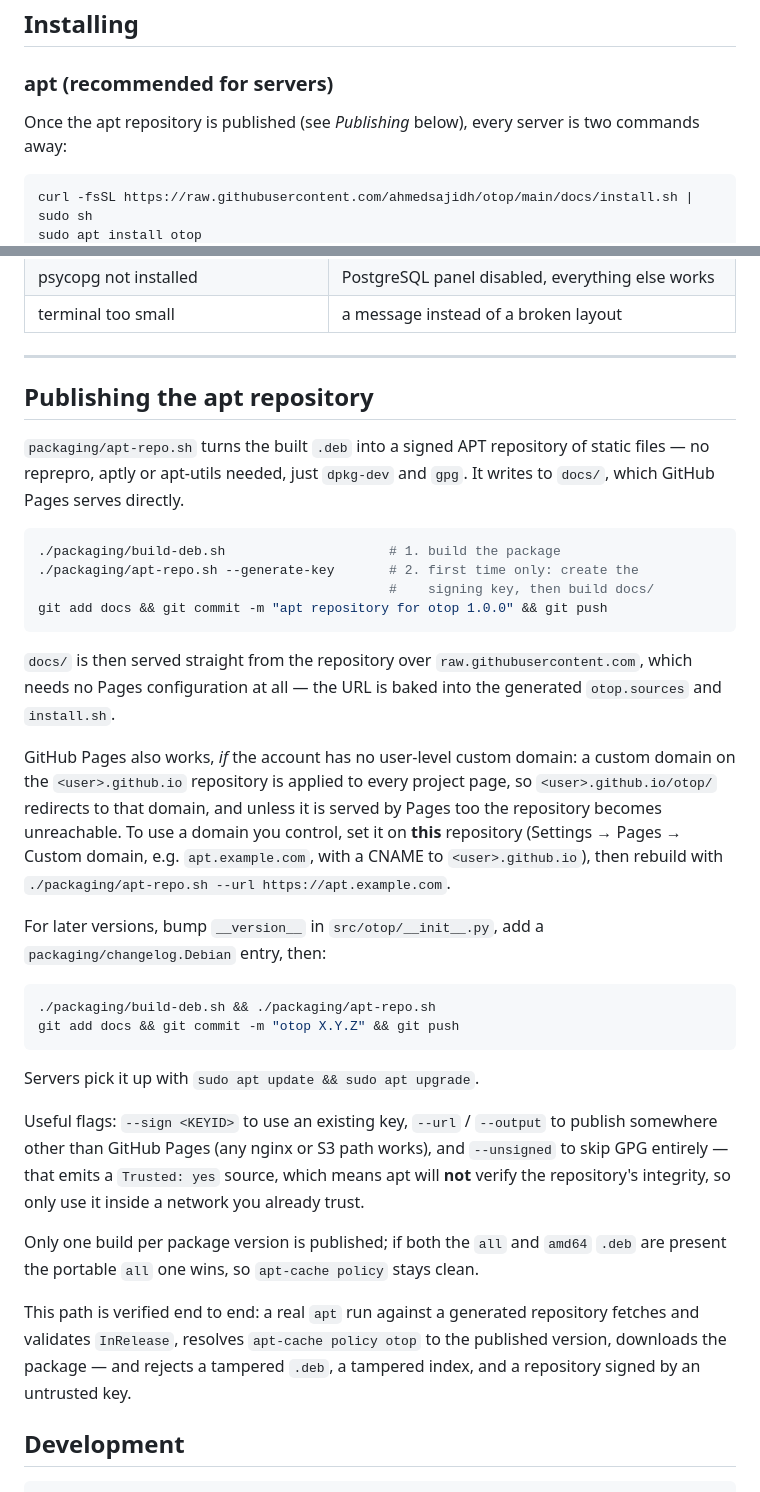
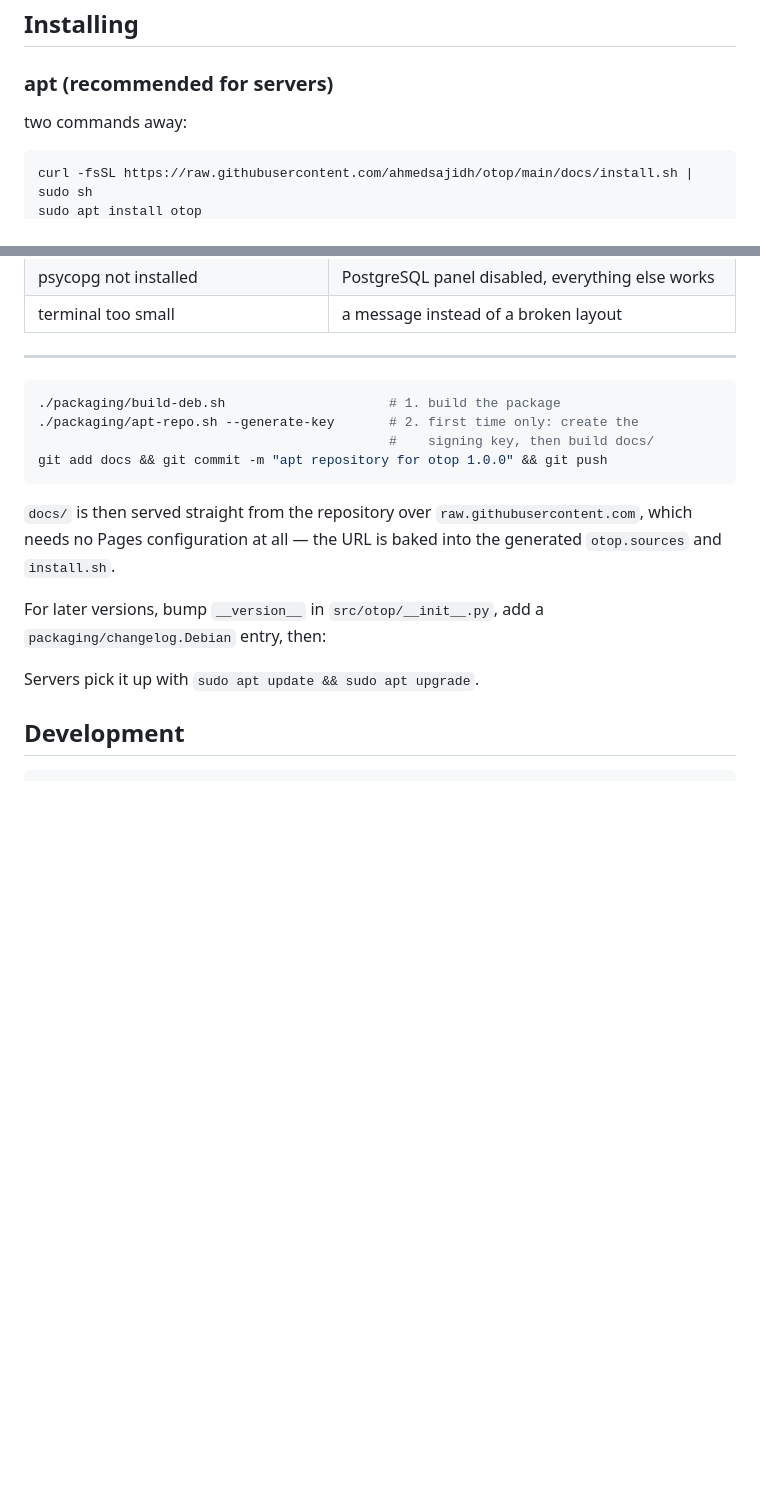
Before and after one commit to ahmedsajidh/otop, a Markdown page: README.md, 2 parts joined by grey strips. Rendered like a GitHub page; blank space fills up the shorter version.

````diff
--- a/README.md
+++ b/README.md
@@ -47,7 +47,6 @@ quit refresh live staging tab next pause ? help                        sample 0.
 
 ### apt (recommended for servers)
 
-Once the apt repository is published (see *Publishing* below), every server is
 two commands away:
 
 ```bash
@@ -328,11 +327,7 @@ otop keeps running and shows `N/A` or a short reason when:
 
 ---
 
-## Publishing the apt repository
 
-`packaging/apt-repo.sh` turns the built `.deb` into a signed APT repository of
-static files — no reprepro, aptly or apt-utils needed, just `dpkg-dev` and
-`gpg`. It writes to `docs/`, which GitHub Pages serves directly.
 
 ```bash
 ./packaging/build-deb.sh                     # 1. build the package
@@ -345,38 +340,14 @@ git add docs && git commit -m "apt repository for otop 1.0.0" && git push
 `raw.githubusercontent.com`, which needs no Pages configuration at all — the
 URL is baked into the generated `otop.sources` and `install.sh`.
 
-GitHub Pages also works, *if* the account has no user-level custom domain: a
-custom domain on the `<user>.github.io` repository is applied to every project
-page, so `<user>.github.io/otop/` redirects to that domain, and unless it is
-served by Pages too the repository becomes unreachable. To use a domain you
-control, set it on **this** repository (Settings → Pages → Custom domain, e.g.
-`apt.example.com`, with a CNAME to `<user>.github.io`), then rebuild with
-`./packaging/apt-repo.sh --url https://apt.example.com`.
 
 For later versions, bump `__version__` in `src/otop/__init__.py`, add a
 `packaging/changelog.Debian` entry, then:
 
-```bash
-./packaging/build-deb.sh && ./packaging/apt-repo.sh
-git add docs && git commit -m "otop X.Y.Z" && git push
-```
 
 Servers pick it up with `sudo apt update && sudo apt upgrade`.
 
-Useful flags: `--sign <KEYID>` to use an existing key, `--url` / `--output` to
-publish somewhere other than GitHub Pages (any nginx or S3 path works), and
-`--unsigned` to skip GPG entirely — that emits a `Trusted: yes` source, which
-means apt will **not** verify the repository's integrity, so only use it inside
-a network you already trust.
 
-Only one build per package version is published; if both the `all` and `amd64`
-`.deb` are present the portable `all` one wins, so `apt-cache policy` stays
-clean.
-
-This path is verified end to end: a real `apt` run against a generated
-repository fetches and validates `InRelease`, resolves `apt-cache policy otop`
-to the published version, downloads the package — and rejects a tampered
-`.deb`, a tampered index, and a repository signed by an untrusted key.
 
 ## Development
 
````
